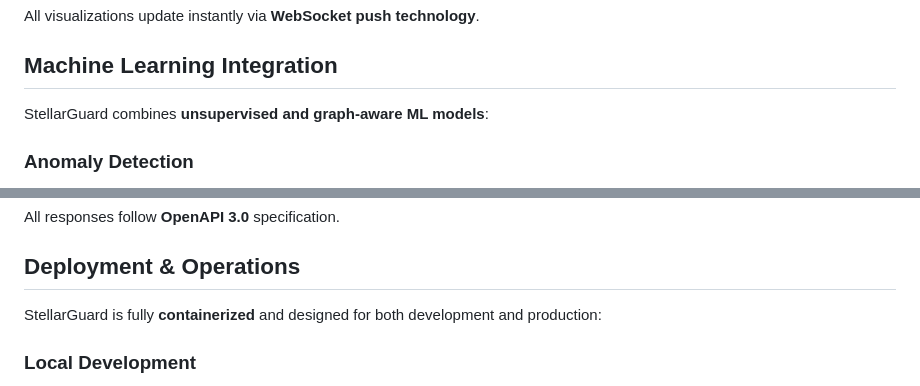
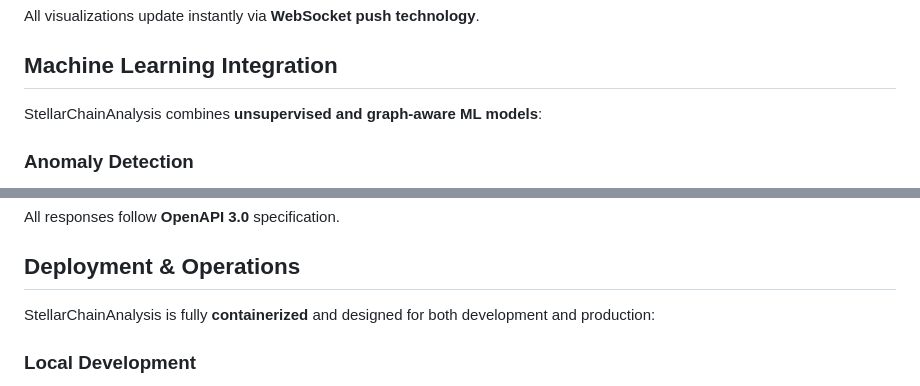
Before and after one commit to JavadTorabiKh/StellarChainAnalysis, a Markdown page: README.md, 2 parts joined by grey strips. Rendered like a GitHub page.

```diff
--- a/README.md
+++ b/README.md
@@ -146,7 +146,7 @@ All visualizations update instantly via **WebSocket push technology**.
 
 ## Machine Learning Integration
 
-StellarGuard combines **unsupervised and graph-aware ML models**:
+StellarChainAnalysis combines **unsupervised and graph-aware ML models**:
 
 ### Anomaly Detection
 - **Isolation Forest** on transaction velocity, volume, and counterparty diversity
@@ -172,7 +172,7 @@ All responses follow **OpenAPI 3.0** specification.
 
 ## Deployment & Operations
 
-StellarGuard is fully **containerized** and designed for both development and production:
+StellarChainAnalysis is fully **containerized** and designed for both development and production:
 
 ### Local Development
 - Uses **Docker Compose** to spin up Neo4j, Redis, and the application
```
Also changed, not shown: other parts of README.md (+9 -9 lines).
